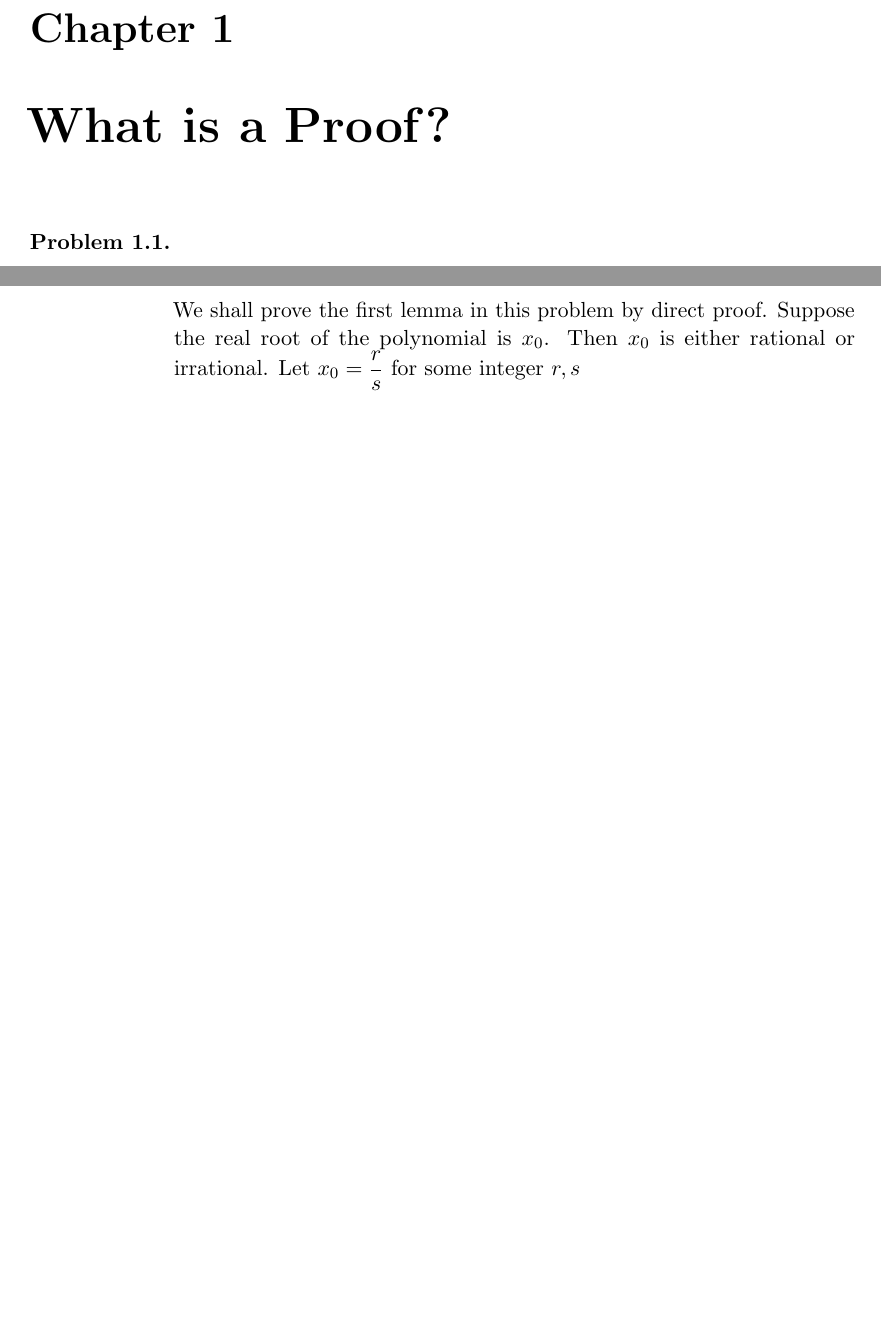
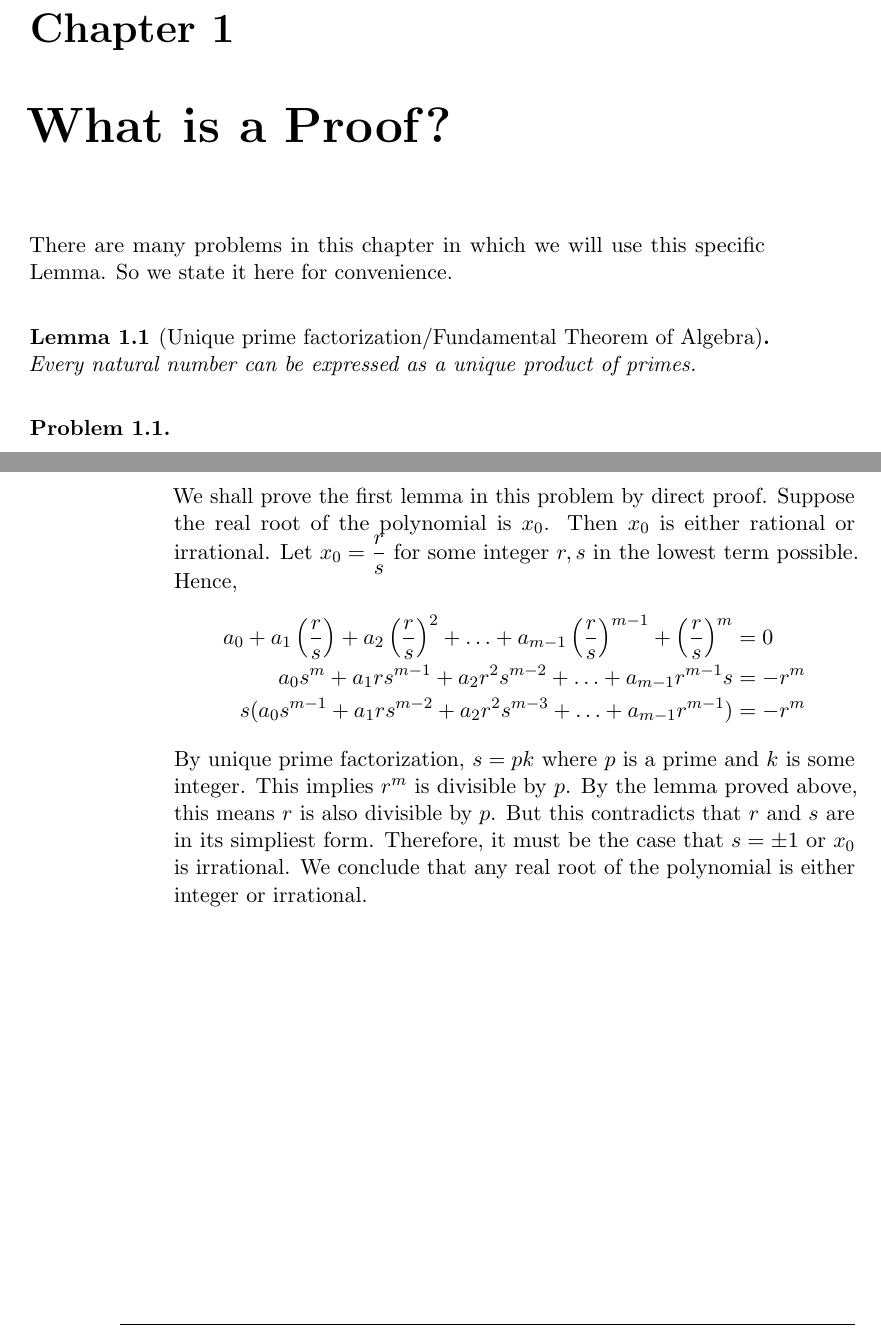
Before and after one commit to SonTrungTo/MIT6.042J_18.062J, a LaTeX book (solutions.tex, which reads problems/ch1.tex): two parts of pages 13 and 22 of 23, joined at a grey line, cut so that both start at the same text, the shorter picture padded with empty space. Compiled offline with pdfLaTeX.

Commit message:
1.19 solved!

```diff
--- a/problems/ch1.tex
+++ b/problems/ch1.tex
@@ -1,4 +1,12 @@
 \chapter{What is a Proof?}
+
+There are many problems in this chapter in which we will use this specific Lemma.
+So we state it here for convenience.
+
+\begin{lemNotes}[Unique prime factorization/Fundamental Theorem of Algebra]
+    Every natural number can be expressed as a unique product of primes.
+\end{lemNotes}
+
 \begin{pr}\leavevmode
     \begin{enumerate}[label=\textbf{(\alph*)}]
         \item \label{1.a.sec1} Colors of the triangles are arbitrary since I
@@ -517,6 +525,20 @@
         \end{proof}
         We shall prove the first lemma in this problem by direct proof. Suppose the real root
         of the polynomial is $x_0$. Then $x_0$ is either rational or irrational. Let $x_0 = \dfrac{r}{s}$
-        for some integer $r,s$
+        for some integer $r,s$ in the lowest term possible. Hence,
+        \begin{IEEEeqnarray*}{rCl}
+            a_0 + a_1\left(\frac{r}{s}\right) + a_2\left(\frac{r}{s}\right)^2 + \ldots
+            + a_{m - 1}\left(\frac{r}{s}\right)^{m - 1} + \left(\frac{r}{s}\right)^m & = & 0 \\
+            a_0s^m + a_1rs^{m - 1} + a_2r^2s^{m - 2} + \ldots
+            + a_{m - 1}r^{m - 1}s & = & -r^m \\
+            s(a_0s^{m - 1} + a_1rs^{m - 2} + a_2r^2s^{m - 3} + \ldots
+            + a_{m - 1}r^{m - 1}) & = & -r^m
+        \end{IEEEeqnarray*}
+        By unique prime factorization, $s = pk$ where $p$ is a prime and $k$ is some
+        integer. This implies $r^m$ is divisible by $p$. By the lemma proved above,
+        this means $r$ is also divisible by $p$. But this contradicts that $r$ and $s$
+        are in its simpliest form. Therefore, it must be the case that $s = \pm 1$ or
+        $x_0$ is irrational. We conclude that any real root of the polynomial is
+        either integer or irrational.
     \end{enumerate}
 \end{pr}
```
Also changed, not shown: solutions.pdf, 1 other file.
